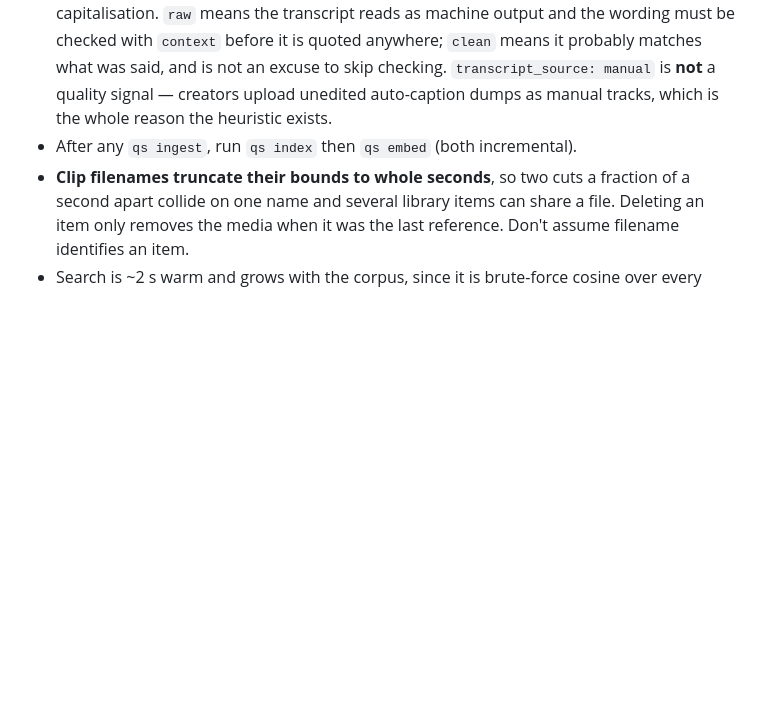
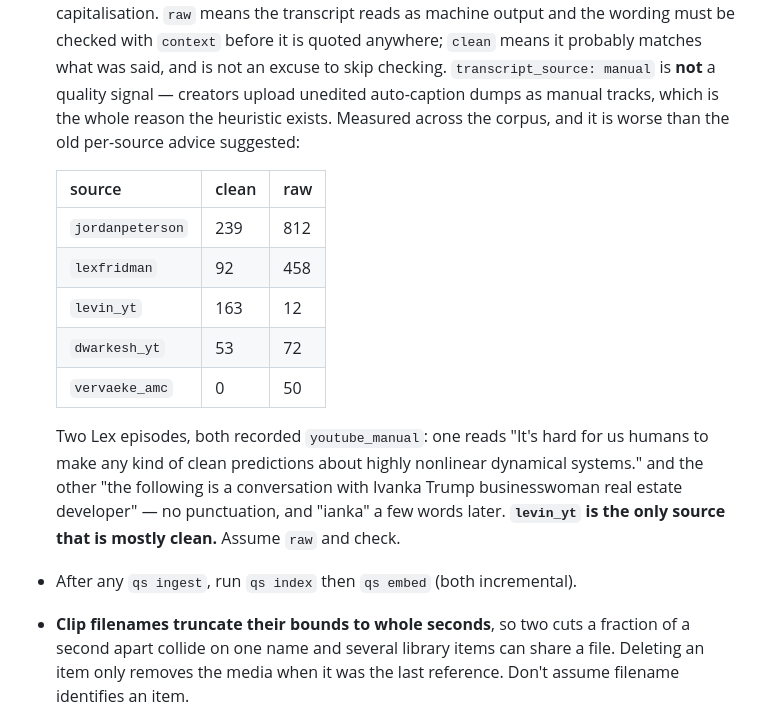
Before and after one commit to TorreyGooch/palette, a Markdown page: CLAUDE.md, the part around the change. Drawn GitHub-style; blank space fills up the shorter version.

Commit message:
Record what caption quality actually measures across the corpus
Ran the backfill on the live corpus and checked the result rather than
assuming it. 1,981 episodes rated in five seconds, and the invariant that
mattered held: chunks moved by exactly the 206 belonging to one newly indexed
episode, and not one vector was stranded. Coverage now reads 0.9996, which is
the field doing its job - those 206 chunks are waiting on `qs embed`, and
before the join fix this same state would have read about 1.0007 and looked
finished.

The distribution contradicts the per-source guidance this file used to give.
Lex is 92 clean against 458 raw, not "human-made and punctuated"; every one of
the 50 Vervaeke episodes is raw, including those recorded youtube_manual, and
they carry zero sentence-ending punctuation between them. levin_yt is the only
source that is mostly clean.

Two Lex episodes make the case on their own. Both are stored as
youtube_manual. One reads "It's hard for us humans to make any kind of clean
predictions about highly nonlinear dynamical systems." The other reads "the
following is a conversation with Ivanka Trump businesswoman real estate
developer", and calls her "ianka" a few words later. No field in the corpus
told them apart before this one.

Co-Authored-By: Claude Opus 5 <noreply@anthropic.com>

```diff
--- a/CLAUDE.md
+++ b/CLAUDE.md
@@ -279,6 +279,23 @@ passing it to `ingest` overrides for one run. Accepts `1800`, `30m`,
   what was said, and is not an excuse to skip checking. `transcript_source:
   manual` is **not** a quality signal — creators upload unedited auto-caption
   dumps as manual tracks, which is the whole reason the heuristic exists.
+  Measured across the corpus, and it is worse than the old per-source advice
+  suggested:
+
+  | source | clean | raw |
+  |---|---|---|
+  | `jordanpeterson` | 239 | 812 |
+  | `lexfridman` | 92 | 458 |
+  | `levin_yt` | 163 | 12 |
+  | `dwarkesh_yt` | 53 | 72 |
+  | `vervaeke_amc` | 0 | 50 |
+
+  Two Lex episodes, both recorded `youtube_manual`: one reads "It's hard for
+  us humans to make any kind of clean predictions about highly nonlinear
+  dynamical systems." and the other "the following is a conversation with
+  Ivanka Trump businesswoman real estate developer" — no punctuation, and
+  "ianka" a few words later. **`levin_yt` is the only source that is mostly
+  clean.** Assume `raw` and check.
 - After any `qs ingest`, run `qs index` then `qs embed` (both incremental).
 - **Clip filenames truncate their bounds to whole seconds**, so two cuts a
   fraction of a second apart collide on one name and several library items
```
